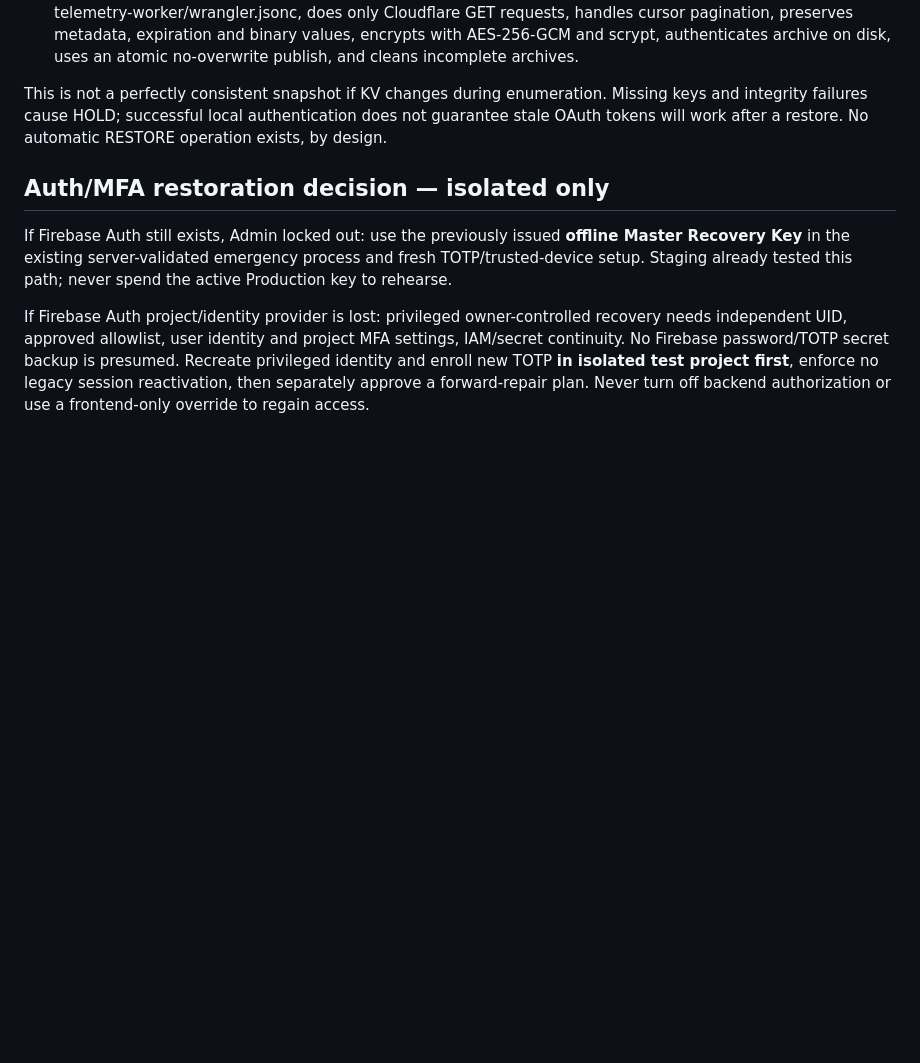
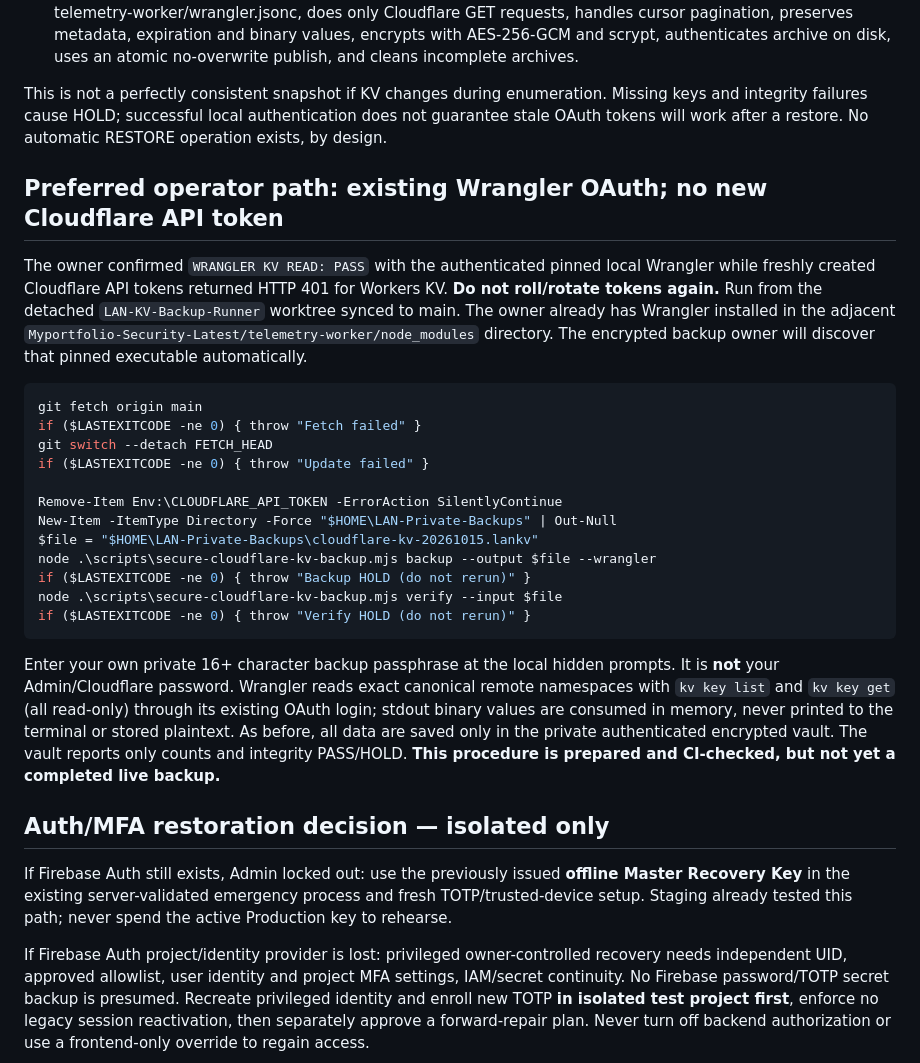
Before and after one commit to shin-ich1/Myportfolio, a Markdown page: docs/production-dr-continuity-20261015.md, the part around the change. Rendered like a GitHub page; blank space fills up the shorter version.

Commit message:
docs: one-time private KV backup using existing Wrangler OAuth, no API token rotation

````diff
--- a/docs/production-dr-continuity-20261015.md
+++ b/docs/production-dr-continuity-20261015.md
@@ -30,6 +30,27 @@ Run only in an interactive local Node.js 22+ PowerShell terminal. A Cloudflare t
 
 This is not a perfectly consistent snapshot if KV changes during enumeration. Missing keys and integrity failures cause HOLD; successful local authentication does not guarantee stale OAuth tokens will work after a restore. No automatic RESTORE operation exists, by design.
 
+## Preferred operator path: existing Wrangler OAuth; no new Cloudflare API token
+
+The owner confirmed `WRANGLER KV READ: PASS` with the authenticated pinned local Wrangler while freshly created Cloudflare API tokens returned HTTP 401 for Workers KV. **Do not roll/rotate tokens again.** Run from the detached `LAN-KV-Backup-Runner` worktree synced to main. The owner already has Wrangler installed in the adjacent `Myportfolio-Security-Latest/telemetry-worker/node_modules` directory. The encrypted backup owner will discover that pinned executable automatically.
+
+```powershell
+git fetch origin main
+if ($LASTEXITCODE -ne 0) { throw "Fetch failed" }
+git switch --detach FETCH_HEAD
+if ($LASTEXITCODE -ne 0) { throw "Update failed" }
+
+Remove-Item Env:\CLOUDFLARE_API_TOKEN -ErrorAction SilentlyContinue
+New-Item -ItemType Directory -Force "$HOME\LAN-Private-Backups" | Out-Null
+$file = "$HOME\LAN-Private-Backups\cloudflare-kv-20261015.lankv"
+node .\scripts\secure-cloudflare-kv-backup.mjs backup --output $file --wrangler
+if ($LASTEXITCODE -ne 0) { throw "Backup HOLD (do not rerun)" }
+node .\scripts\secure-cloudflare-kv-backup.mjs verify --input $file
+if ($LASTEXITCODE -ne 0) { throw "Verify HOLD (do not rerun)" }
+```
+
+Enter your own private 16+ character backup passphrase at the local hidden prompts. It is **not** your Admin/Cloudflare password. Wrangler reads exact canonical remote namespaces with `kv key list` and `kv key get` (all read-only) through its existing OAuth login; stdout binary values are consumed in memory, never printed to the terminal or stored plaintext. As before, all data are saved only in the private authenticated encrypted vault. The vault reports only counts and integrity PASS/HOLD. **This procedure is prepared and CI-checked, but not yet a completed live backup.**
+
 ## Auth/MFA restoration decision — isolated only
 
 If Firebase Auth still exists, Admin locked out: use the previously issued **offline Master Recovery Key** in the existing server-validated emergency process and fresh TOTP/trusted-device setup. Staging already tested this path; never spend the active Production key to rehearse.
````
